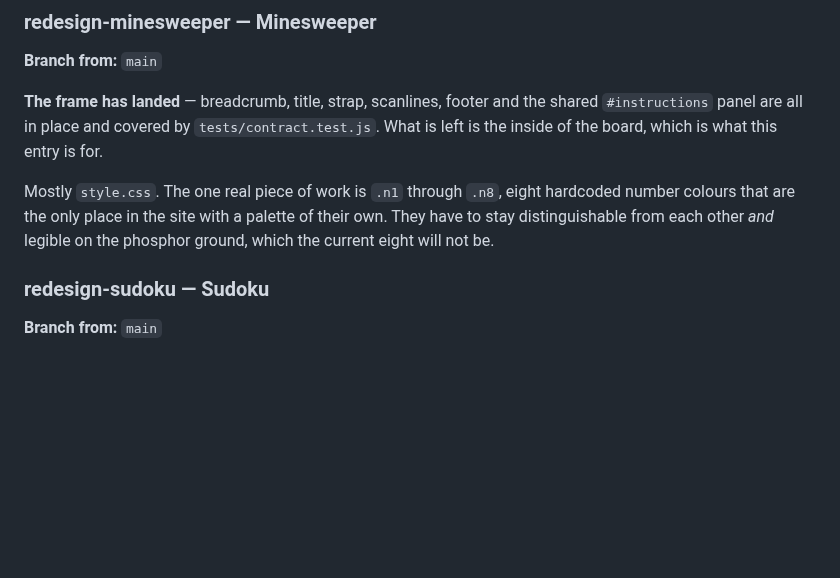
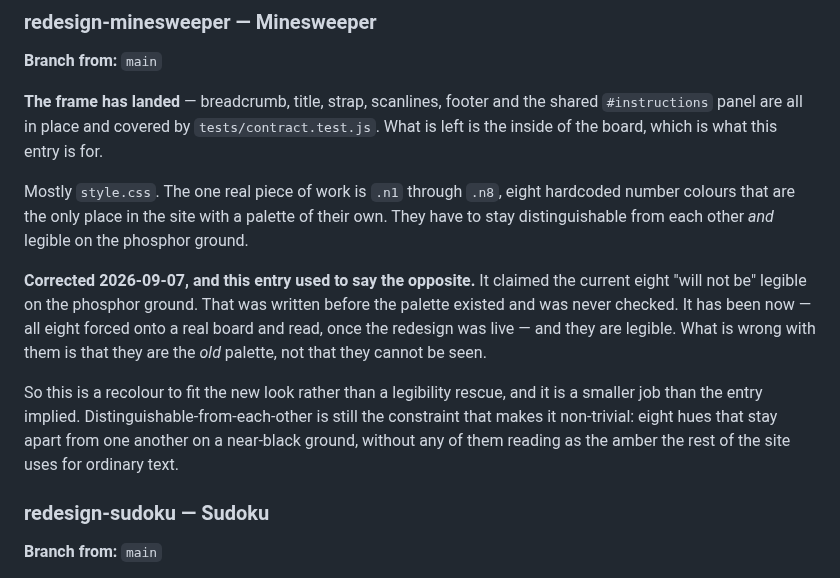
Before and after one commit to gabe-sd/gabe-sd.github.io, a Markdown page: design/TODO.md, the part around the change. GitHub-like rendering; blank space fills up the shorter version.

Commit message:
Correct what redesign-minesweeper says about the eight number colours
The entry claimed .n1 through .n8 "will not be" legible on the phosphor ground.
That was written before the palette existed and was never checked against it.
The integrator checked it once the redesign was live - all eight forced onto a
real board and read - and they are legible. What is wrong with them is that they
are the old palette.

Left standing, it is the premise a worker builds against, and it makes the job
look like a legibility rescue when it is a recolour. The constraint that does
survive is the other half: eight hues that stay apart from each other on a
near-black ground without any of them reading as the site's ordinary amber.

Noted rather than fixed, per Gabriel - the recolour itself is still that entry's
work.

The entry is in design/TODO.md rather than games/minesweeper/TODO.md because a
game's visual gaps belong in the design backlog; that file says so at the top.

Co-Authored-By: Claude Opus 5 <noreply@anthropic.com>
Claude-Session: https://claude.ai/code/session_01PewMdZXB5ojG1i489dqDnu

```diff
--- a/design/TODO.md
+++ b/design/TODO.md
@@ -135,7 +135,20 @@ this entry is for.
 Mostly `style.css`. The one real piece of work is `.n1` through `.n8`, eight
 hardcoded number colours that are the only place in the site with a palette of
 their own. They have to stay distinguishable from each other *and* legible on the
-phosphor ground, which the current eight will not be.
+phosphor ground.
+
+**Corrected 2026-09-07, and this entry used to say the opposite.** It claimed the
+current eight "will not be" legible on the phosphor ground. That was written
+before the palette existed and was never checked. It has been now — all eight
+forced onto a real board and read, once the redesign was live — and they are
+legible. What is wrong with them is that they are the *old* palette, not that
+they cannot be seen.
+
+So this is a recolour to fit the new look rather than a legibility rescue, and it
+is a smaller job than the entry implied. Distinguishable-from-each-other is still
+the constraint that makes it non-trivial: eight hues that stay apart from one
+another on a near-black ground, without any of them reading as the amber the rest
+of the site uses for ordinary text.
 
 ### redesign-sudoku — Sudoku
 
```
